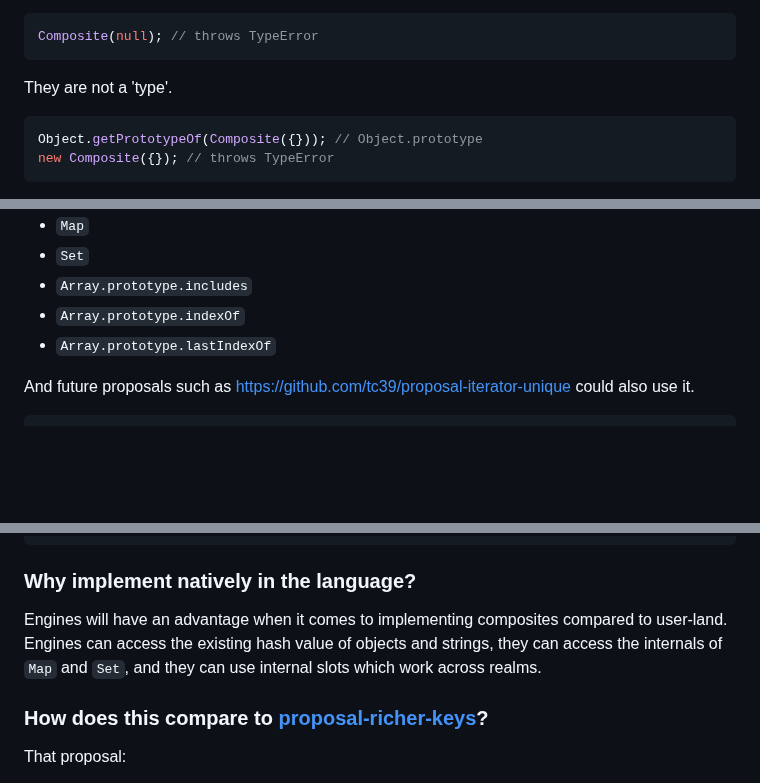
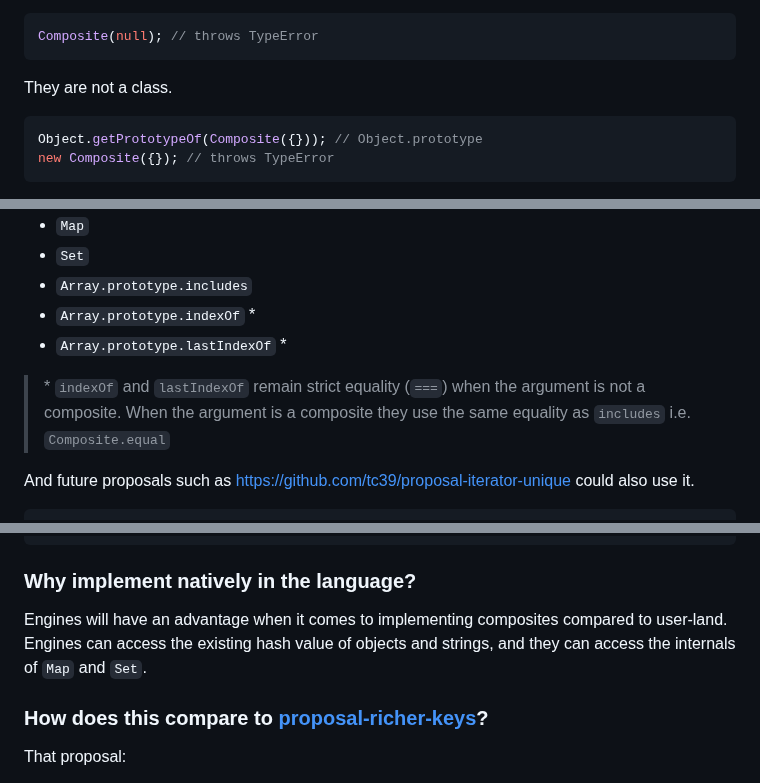
Before and after one commit to tc39/proposal-composites, a Markdown page: README.md, 3 parts joined by grey strips. GitHub-like rendering; blank space fills up the shorter version.

Commit message:
clarifications

````diff
--- a/README.md
+++ b/README.md
@@ -95,7 +95,7 @@ The argument must be an object.
 Composite(null); // throws TypeError
 ```
 
-They are not a 'type'.
+They are not a class.
 
 ```js
 Object.getPrototypeOf(Composite({})); // Object.prototype
@@ -177,8 +177,10 @@ Composite equality would be used by:
 - `Map`
 - `Set`
 - `Array.prototype.includes`
-- `Array.prototype.indexOf`
-- `Array.prototype.lastIndexOf`
+- `Array.prototype.indexOf` \*
+- `Array.prototype.lastIndexOf` \*
+
+> \* `indexOf` and `lastIndexOf` remain strict equality (`===`) when the argument is not a composite. When the argument is a composite they use the same equality as `includes` i.e. `Composite.equal`
 
 And future proposals such as https://github.com/tc39/proposal-iterator-unique could also use it.
 
@@ -367,7 +369,7 @@ Composite.of(1);
 
 ### Why implement natively in the language?
 
-Engines will have an advantage when it comes to implementing composites compared to user-land. Engines can access the existing hash value of objects and strings, they can access the internals of `Map` and `Set`, and they can use internal slots which work across realms.
+Engines will have an advantage when it comes to implementing composites compared to user-land. Engines can access the existing hash value of objects and strings, and they can access the internals of `Map` and `Set`.
 
 ### How does this compare to [proposal-richer-keys](https://github.com/tc39/proposal-richer-keys)?
 
````
